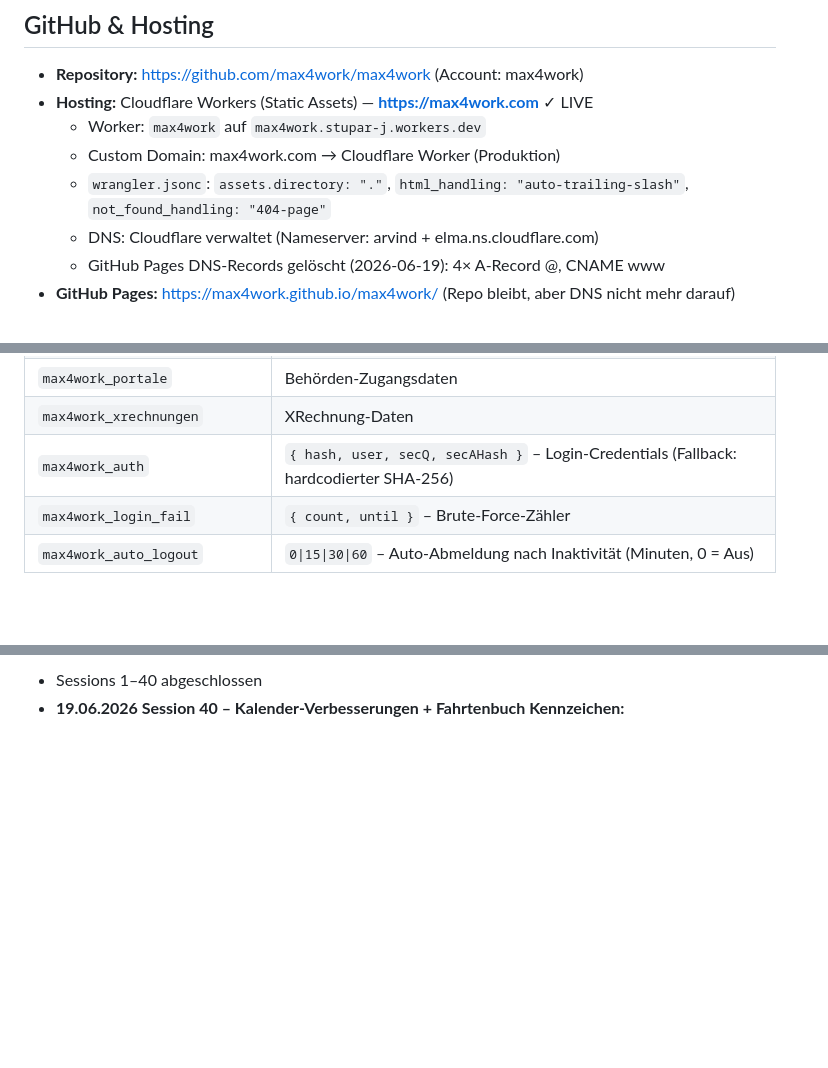
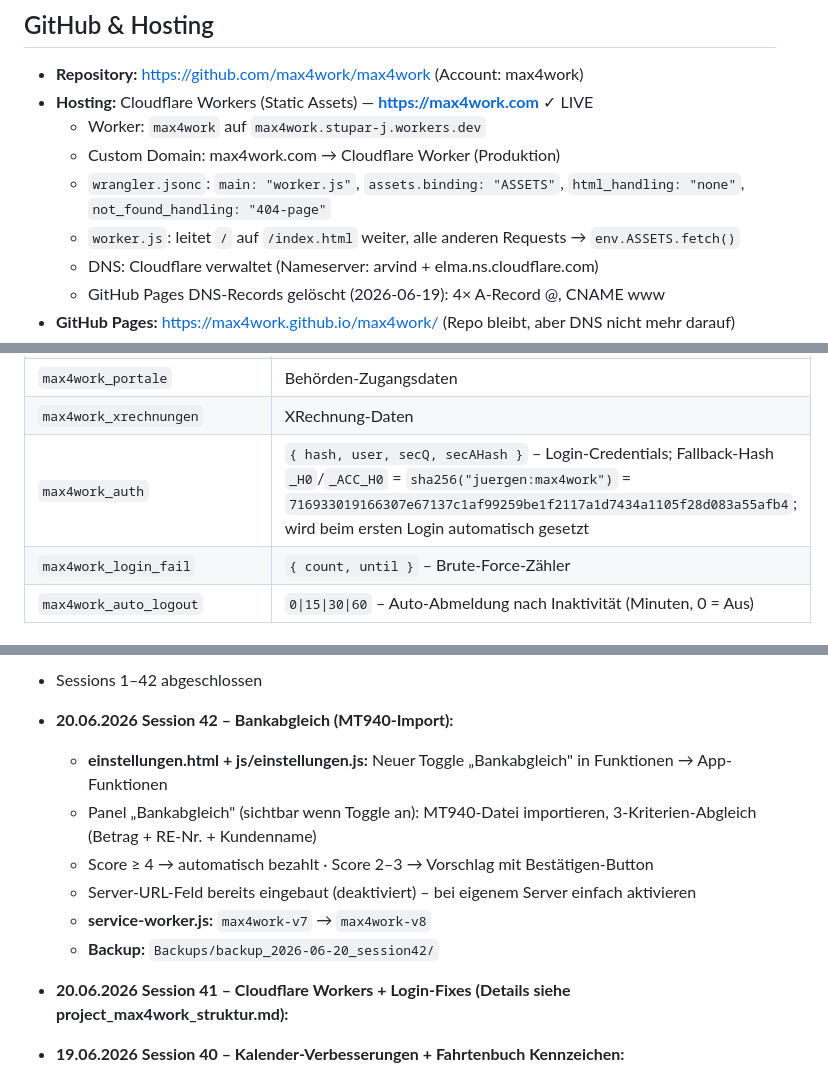
Before and after one commit to max4work/max4work, a Markdown page: CLAUDE.md, 3 parts joined by grey strips. GitHub-like rendering; blank space fills up the shorter version.

Commit message:
Docs: CLAUDE.md auf Session 42 aktualisiert (Bankabgleich)
Co-Authored-By: Claude Sonnet 4.6 <noreply@anthropic.com>

```diff
--- a/CLAUDE.md
+++ b/CLAUDE.md
@@ -19,7 +19,8 @@ Alle Daten im `localStorage` des Browsers. Läuft lokal via `file://` und wird
 - **Hosting:** Cloudflare Workers (Static Assets) — **https://max4work.com** ✓ LIVE
   - Worker: `max4work` auf `max4work.stupar-j.workers.dev`
   - Custom Domain: max4work.com → Cloudflare Worker (Produktion)
-  - `wrangler.jsonc`: `assets.directory: "."`, `html_handling: "auto-trailing-slash"`, `not_found_handling: "404-page"`
+  - `wrangler.jsonc`: `main: "worker.js"`, `assets.binding: "ASSETS"`, `html_handling: "none"`, `not_found_handling: "404-page"`
+  - `worker.js`: leitet `/` auf `/index.html` weiter, alle anderen Requests → `env.ASSETS.fetch()`
   - DNS: Cloudflare verwaltet (Nameserver: arvind + elma.ns.cloudflare.com)
   - GitHub Pages DNS-Records gelöscht (2026-06-19): 4× A-Record @, CNAME www
 - **GitHub Pages:** https://max4work.github.io/max4work/ (Repo bleibt, aber DNS nicht mehr darauf)
@@ -143,7 +144,7 @@ max4work/
 | `max4work_kunden_view` | `'liste'\|'karte'` |
 | `max4work_portale` | Behörden-Zugangsdaten |
 | `max4work_xrechnungen` | XRechnung-Daten |
-| `max4work_auth` | `{ hash, user, secQ, secAHash }` – Login-Credentials (Fallback: hardcodierter SHA-256) |
+| `max4work_auth` | `{ hash, user, secQ, secAHash }` – Login-Credentials; Fallback-Hash `_H0`/`_ACC_H0` = `sha256("juergen:max4work")` = `716933019166307e67137c1af99259be1f2117a1d7434a1105f28d083a55afb4`; wird beim ersten Login automatisch gesetzt |
 | `max4work_login_fail` | `{ count, until }` – Brute-Force-Zähler |
 | `max4work_auto_logout` | `0\|15\|30\|60` – Auto-Abmeldung nach Inaktivität (Minuten, 0 = Aus) |
 
@@ -278,5 +279,14 @@ Produkte → Auswertung → Einstellungen (Design | Firma | Funktionen | Daten &
 
-- Sessions 1–40 abgeschlossen
+- Sessions 1–42 abgeschlossen
+- **20.06.2026 Session 42 – Bankabgleich (MT940-Import):**
+  - **einstellungen.html + js/einstellungen.js:** Neuer Toggle „Bankabgleich" in Funktionen → App-Funktionen
+  - Panel „Bankabgleich" (sichtbar wenn Toggle an): MT940-Datei importieren, 3-Kriterien-Abgleich (Betrag + RE-Nr. + Kundenname)
+  - Score ≥ 4 → automatisch bezahlt · Score 2–3 → Vorschlag mit Bestätigen-Button
+  - Server-URL-Feld bereits eingebaut (deaktiviert) – bei eigenem Server einfach aktivieren
+  - **service-worker.js:** `max4work-v7` → `max4work-v8`
+  - **Backup:** `Backups/backup_2026-06-20_session42/`
+
+- **20.06.2026 Session 41 – Cloudflare Workers + Login-Fixes (Details siehe project_max4work_struktur.md):**
 - **19.06.2026 Session 40 – Kalender-Verbesserungen + Fahrtenbuch Kennzeichen:**
   - **termine.html – Kalenderbereich 10% größer:** `.cal-layout` 320px → 352px; KW-Spalte 28→31px; Padding 12→13px; Heute/Auswahl-Kreis 30→33px; Monatstitel 17→19px; Tageszahlen 14→15px
   - **termine.html – Desktop 15% breiter:** `.cal-layout` 352px → 405px (nur Desktop, Mobile unberührt)
```
Also changed, not shown: other parts of CLAUDE.md (+1 -1 lines).
